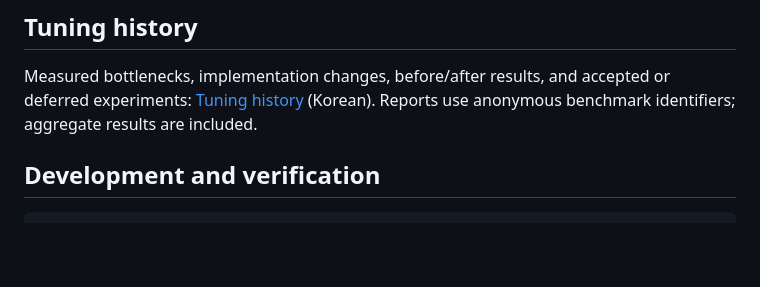
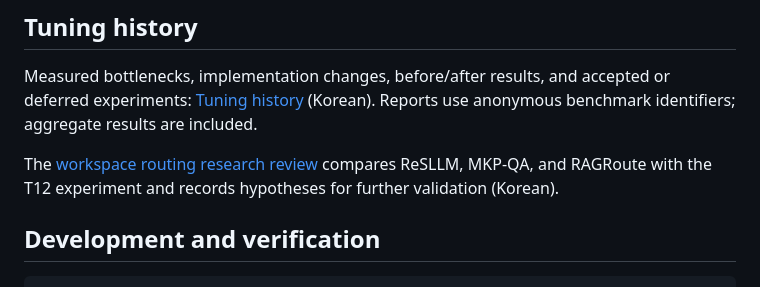
Before and after one commit to HoonStyle/greplet, a Markdown page: README.md, the part around the change. Drawn GitHub-style; blank space fills up the shorter version.

````diff
--- a/README.md
+++ b/README.md
@@ -371,6 +371,8 @@ Full specification in [docs/design.md](docs/design.md) (Korean).
 
 Measured bottlenecks, implementation changes, before/after results, and accepted or deferred experiments: [Tuning history](docs/tuning/README.md) (Korean). Reports use anonymous benchmark identifiers; aggregate results are included.
 
+The [workspace routing research review](docs/tuning/2026-09-11-workspace-routing-research.md) compares ReSLLM, MKP-QA, and RAGRoute with the T12 experiment and records hypotheses for further validation (Korean).
+
 ## Development and verification
 
 ```bash
````
Also changed, not shown: docs/tuning/2026-09-11-workspace-routing-research.md (added, +64 -0 lines), docs/tuning/README.md (+3 -1 lines).
